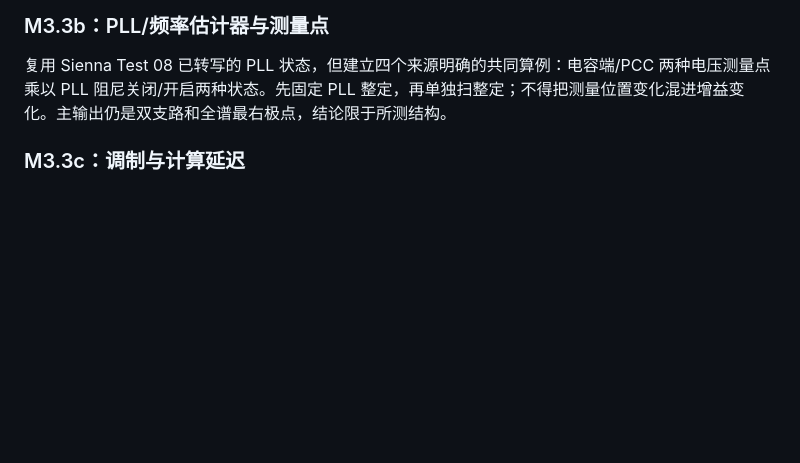
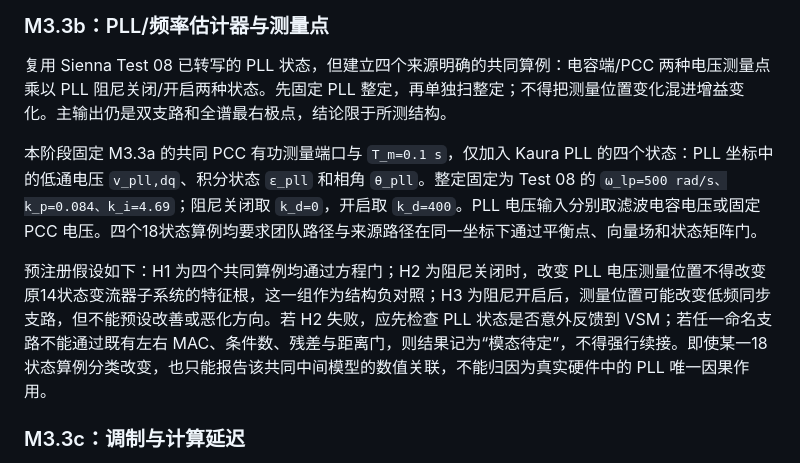
Before and after one commit to bailandanwang945/grid-forming-converter-stability, a Markdown page: docs/research/m3p3-dynamics-restoration-decision-2026-08-21.md, the part around the change. Drawn GitHub-style; blank space fills up the shorter version.

Commit message:
docs: preregister shared pll measurement study

```diff
--- a/docs/research/m3p3-dynamics-restoration-decision-2026-08-21.md
+++ b/docs/research/m3p3-dynamics-restoration-decision-2026-08-21.md
@@ -78,6 +78,10 @@ Mitsugi—Baba 论文是 CC BY 4.0 开放获取文献，但 IEEE 下载端点在
 
 复用 Sienna Test 08 已转写的 PLL 状态，但建立四个来源明确的共同算例：电容端/PCC 两种电压测量点乘以 PLL 阻尼关闭/开启两种状态。先固定 PLL 整定，再单独扫整定；不得把测量位置变化混进增益变化。主输出仍是双支路和全谱最右极点，结论限于所测结构。
 
+本阶段固定 M3.3a 的共同 PCC 有功测量端口与 `T_m=0.1 s`，仅加入 Kaura PLL 的四个状态：PLL 坐标中的低通电压 `v_pll,dq`、积分状态 `ε_pll` 和相角 `θ_pll`。整定固定为 Test 08 的 `ω_lp=500 rad/s、k_p=0.084、k_i=4.69`；阻尼关闭取 `k_d=0`，开启取 `k_d=400`。PLL 电压输入分别取滤波电容电压或固定 PCC 电压。四个18状态算例均要求团队路径与来源路径在同一坐标下通过平衡点、向量场和状态矩阵门。
+
+预注册假设如下：H1 为四个共同算例均通过方程门；H2 为阻尼关闭时，改变 PLL 电压测量位置不得改变原14状态变流器子系统的特征根，这一组作为结构负对照；H3 为阻尼开启后，测量位置可能改变低频同步支路，但不能预设改善或恶化方向。若 H2 失败，应先检查 PLL 状态是否意外反馈到 VSM；若任一命名支路不能通过既有左右 MAC、条件数、残差与距离门，则结果记为“模态待定”，不得强行续接。即使某一18状态算例分类改变，也只能报告该共同中间模型的数值关联，不能归因为真实硬件中的 PLL 唯一因果作用。
+
 ### M3.3c：调制与计算延迟
 
 团队一阶调制状态与 VSC_Lib 的 `TransportDelay` 是两种不同实现。先将一阶状态公平地加入双方共同方程；随后把 VSC_Lib 纯时延作为独立替代模型，用 Padé 阶次敏感性或时域线性系统校核，不以某一阶 Padé 极点直接充当物理模态。
```
